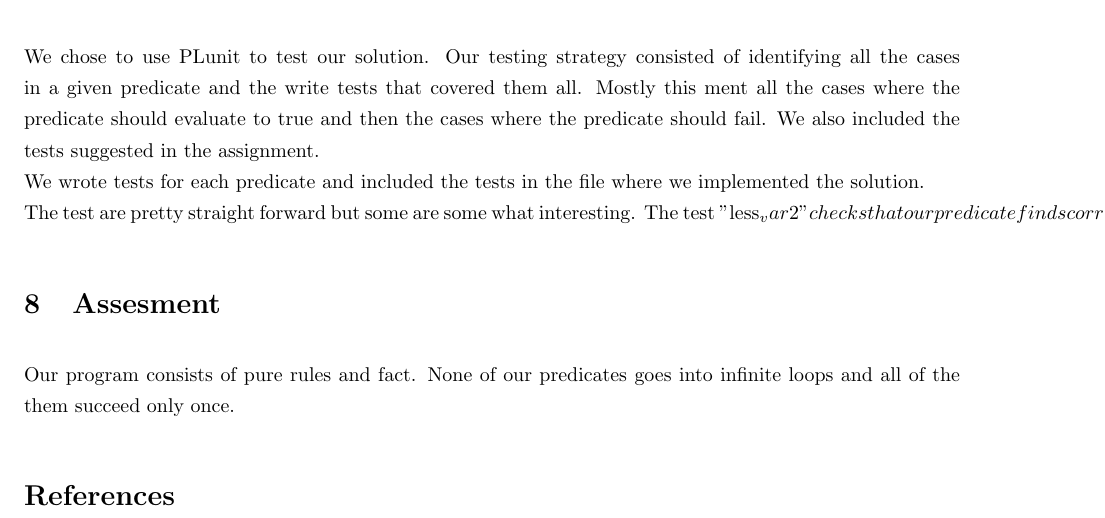
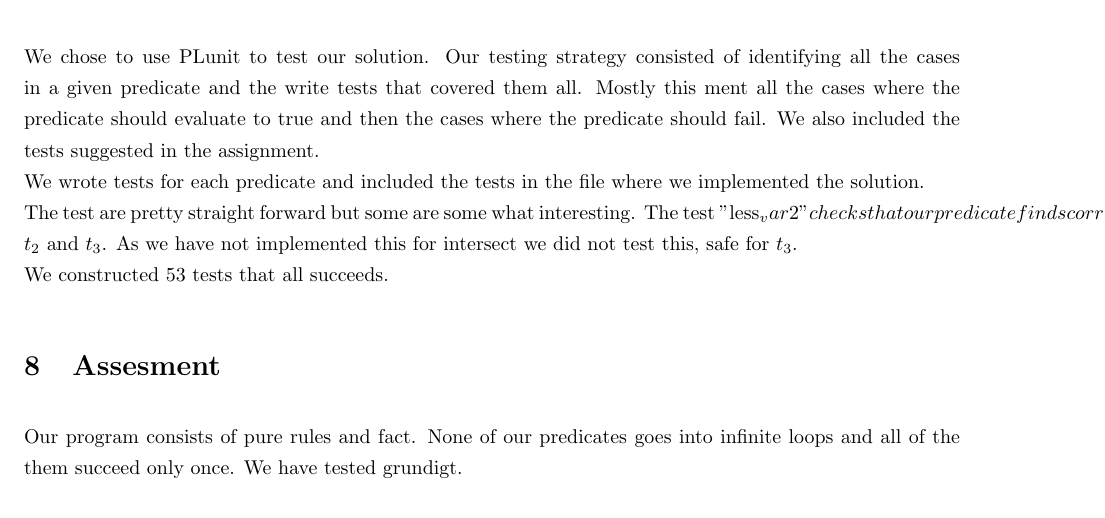
Before and after one commit to asgerp/Apassignments, a LaTeX document (Prolog/report.tex): part of page 4 of 4 before the commit and part of page 4 of 5 after it, cut so that both start at the same text. Compiled offline with pdfLaTeX.

Commit message:
test section done

```diff
--- a/Prolog/report.tex
+++ b/Prolog/report.tex
@@ -141,13 +141,14 @@ It can be seen that this solution will terminate as each callee must necessarily
 \label{sec:tests}
 We chose to use PLunit to test our solution. Our testing strategy consisted of identifying all the cases in a given predicate and the write tests that covered them all. Mostly this ment all the cases where the predicate should evaluate to true and then the cases where the predicate should fail. We also included the tests suggested in the assignment. \\
 We wrote tests for each predicate and included the tests in the file where we implemented the solution. \\
-The test are pretty straight forward but some are some what interesting. The test "less_var2" checks that our predicate finds correct answers if we ask less(s(s(x)),X). To get something measurable we had to alter the query a little. As the query would give the answer s(s(s(_GXXX))) we bound X by also asking less(X, s(s(s(s(z)))))). It is also interesting to note that we were not able to use the same tactic while testing the query ismember(N,[s(z),s(s(s(z)))],Z), but we included the test anyway without checks for what values Z and N take..
+The test are pretty straight forward but some are some what interesting. The test "less_var2" checks that our predicate finds correct answers if we ask less(s(s(x)),X). To get something measurable we had to alter the query a little. As the query would give the answer s(s(s(_GXXX))) we bound X by also asking less(X, s(s(s(s(z)))))). It is also interesting to note that we were not able to use the same tactic while testing the query ismember(N,[s(z),s(s(s(z)))],Z), but we included the test anyway without checks for what values Z and N take. In testing union we made sure to test for uninstantiated variables for $t_1$, $t_2$ and $t_3$. As we have not implemented this for intersect we did not test this, safe for $t_3$.\\
+We constructed 53 tests that all succeeds.
 
 % section tests (end)
 \section{Assesment} % (fold)
 \label{sec:assesment}
 Our program consists of pure rules and fact. None of our predicates goes into infinite loops and all of the them succeed only once.
-
+We have tested grundigt.
 
 % section assesment (end)
 \bibliographystyle{plain}
```
